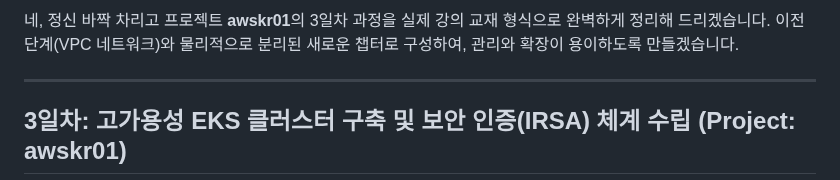
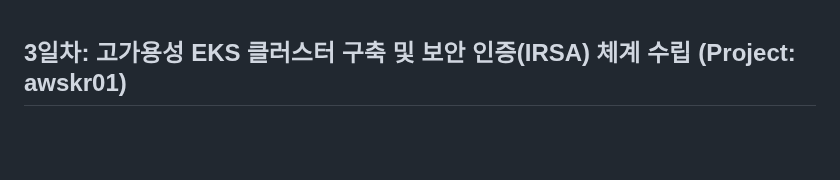
Before and after one commit to putto4u/05.PublicCloud, a Markdown page: 500. 프로젝트 설계 및 구축/107. EKS 구축.md, the part around the change. Drawn GitHub-style; blank space fills up the shorter version.

```diff
--- a/500. 프로젝트 설계 및 구축/107. EKS 구축.md
+++ b/500. 프로젝트 설계 및 구축/107. EKS 구축.md
@@ -1,6 +1,4 @@
-네, 정신 바짝 차리고 프로젝트 **awskr01**의 3일차 과정을 실제 강의 교재 형식으로 완벽하게 정리해 드리겠습니다. 이전 단계(VPC 네트워크)와 물리적으로 분리된 새로운 챕터로 구성하여, 관리와 확장이 용이하도록 만들겠습니다.
 
----
 
 ## 3일차: 고가용성 EKS 클러스터 구축 및 보안 인증(IRSA) 체계 수립 (Project: awskr01)
 
```
